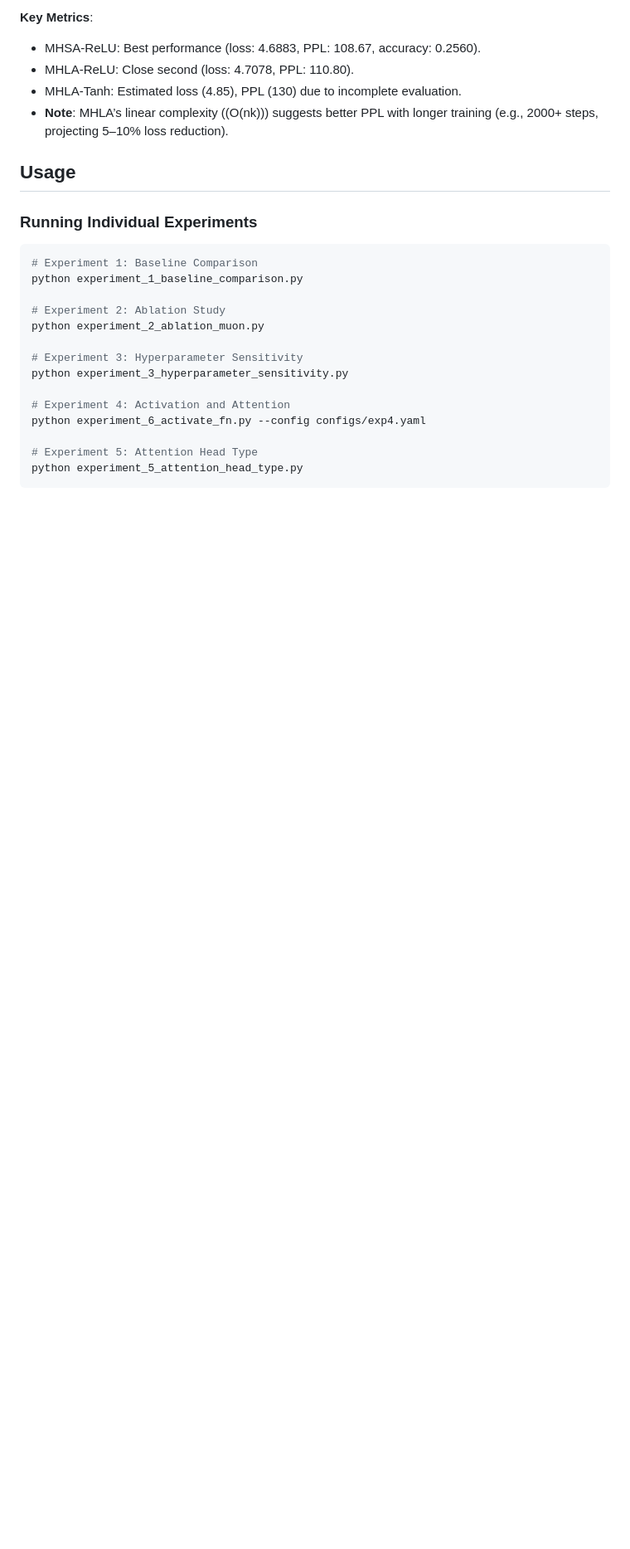
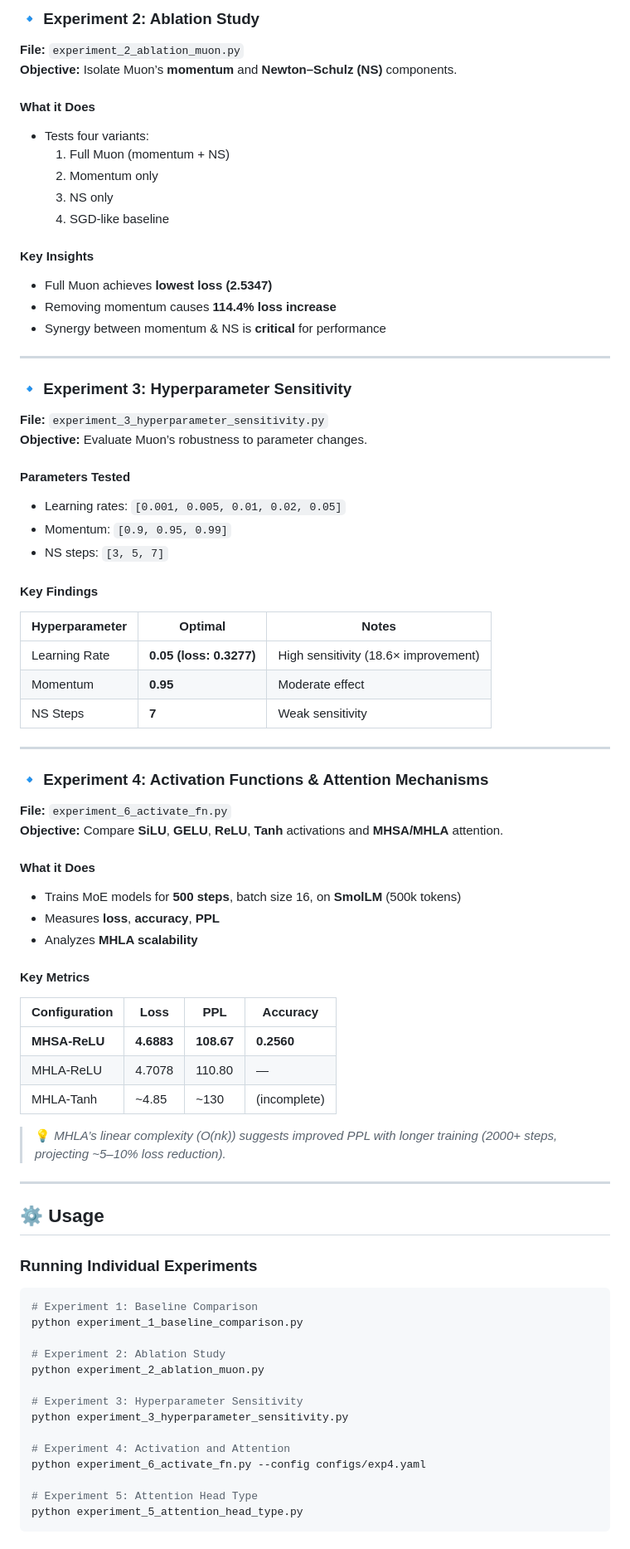
Before and after one commit to codewithdark-git/analysis-of-muon-optimizer-in-llms, a Markdown page: README.md, the part around the change printed below. Shown: that part at 83% size. GitHub-like rendering; blank space fills up the shorter version.

````diff
--- a/README.md
+++ b/README.md
@@ -70,14 +67,63 @@ This repository contains four comprehensive experiments analyzing the Muon optim
 
-**Key Metrics**:
-- MHSA-ReLU: Best performance (loss: 4.6883, PPL: 108.67, accuracy: 0.2560).
-- MHLA-ReLU: Close second (loss: 4.7078, PPL: 110.80).
-- MHLA-Tanh: Estimated loss (4.85), PPL (130) due to incomplete evaluation.
-- **Note**: MHLA’s linear complexity (\(O(nk)\)) suggests better PPL with longer training (e.g., 2000+ steps, projecting 5–10% loss reduction).
+### 🔹 **Experiment 2: Ablation Study**
+**File:** `experiment_2_ablation_muon.py`
+**Objective:** Isolate Muon’s **momentum** and **Newton–Schulz (NS)** components.
 
-## Usage
+#### What it Does
+- Tests four variants:
+  1. Full Muon (momentum + NS)
+  2. Momentum only
+  3. NS only
+  4. SGD-like baseline
+
+#### Key Insights
+- Full Muon achieves **lowest loss (2.5347)**
+- Removing momentum causes **114.4% loss increase**
+- Synergy between momentum & NS is **critical** for performance
+
+---
+
+### 🔹 **Experiment 3: Hyperparameter Sensitivity**
+**File:** `experiment_3_hyperparameter_sensitivity.py`
+**Objective:** Evaluate Muon’s robustness to parameter changes.
+
+#### Parameters Tested
+- Learning rates: `[0.001, 0.005, 0.01, 0.02, 0.05]`
+- Momentum: `[0.9, 0.95, 0.99]`
+- NS steps: `[3, 5, 7]`
+
+#### Key Findings
+| Hyperparameter | Optimal | Notes |
+|----------------|----------|--------|
+| Learning Rate | **0.05 (loss: 0.3277)** | High sensitivity (18.6× improvement) |
+| Momentum | **0.95** | Moderate effect |
+| NS Steps | **7** | Weak sensitivity |
+
+---
+
+### 🔹 **Experiment 4: Activation Functions & Attention Mechanisms**
+**File:** `experiment_6_activate_fn.py`
+**Objective:** Compare **SiLU**, **GELU**, **ReLU**, **Tanh** activations and **MHSA/MHLA** attention.
+
+#### What it Does
+- Trains MoE models for **500 steps**, batch size 16, on **SmolLM** (500k tokens)
+- Measures **loss**, **accuracy**, **PPL**
+- Analyzes **MHLA scalability**
+
+#### Key Metrics
+| Configuration | Loss | PPL | Accuracy |
+|----------------|------|------|-----------|
+| **MHSA-ReLU** | **4.6883** | **108.67** | **0.2560** |
+| MHLA-ReLU | 4.7078 | 110.80 | — |
+| MHLA-Tanh | ~4.85 | ~130 | (incomplete) |
+
+> 💡 *MHLA’s linear complexity (O(nk)) suggests improved PPL with longer training (2000+ steps, projecting ~5–10% loss reduction).*
+
+---
+
+## ⚙️ Usage
 
 ### Running Individual Experiments
-
 ```bash
 # Experiment 1: Baseline Comparison
 python experiment_1_baseline_comparison.py
````
Also changed, not shown: other parts of README.md (+97 -71 lines).
